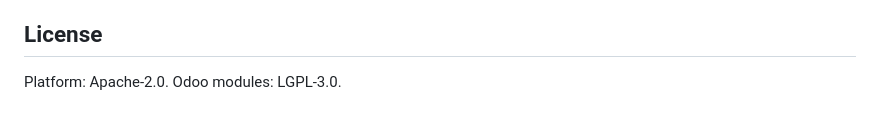
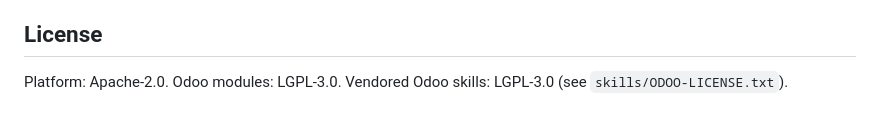
Before and after one commit to devcristianlopez/core-odoo, a Markdown page: README.md, the part around one of its changes. Rendered like a GitHub page.

```diff
--- a/README.md
+++ b/README.md
@@ -119,4 +130,5 @@ Source: GitHub Actions); it is published at
 
 ## License
 
-Platform: Apache-2.0. Odoo modules: LGPL-3.0.
+Platform: Apache-2.0. Odoo modules: LGPL-3.0. Vendored Odoo skills: LGPL-3.0
+(see `skills/ODOO-LICENSE.txt`).
```
Also changed, not shown: other parts of README.md (+26 -15 lines).
